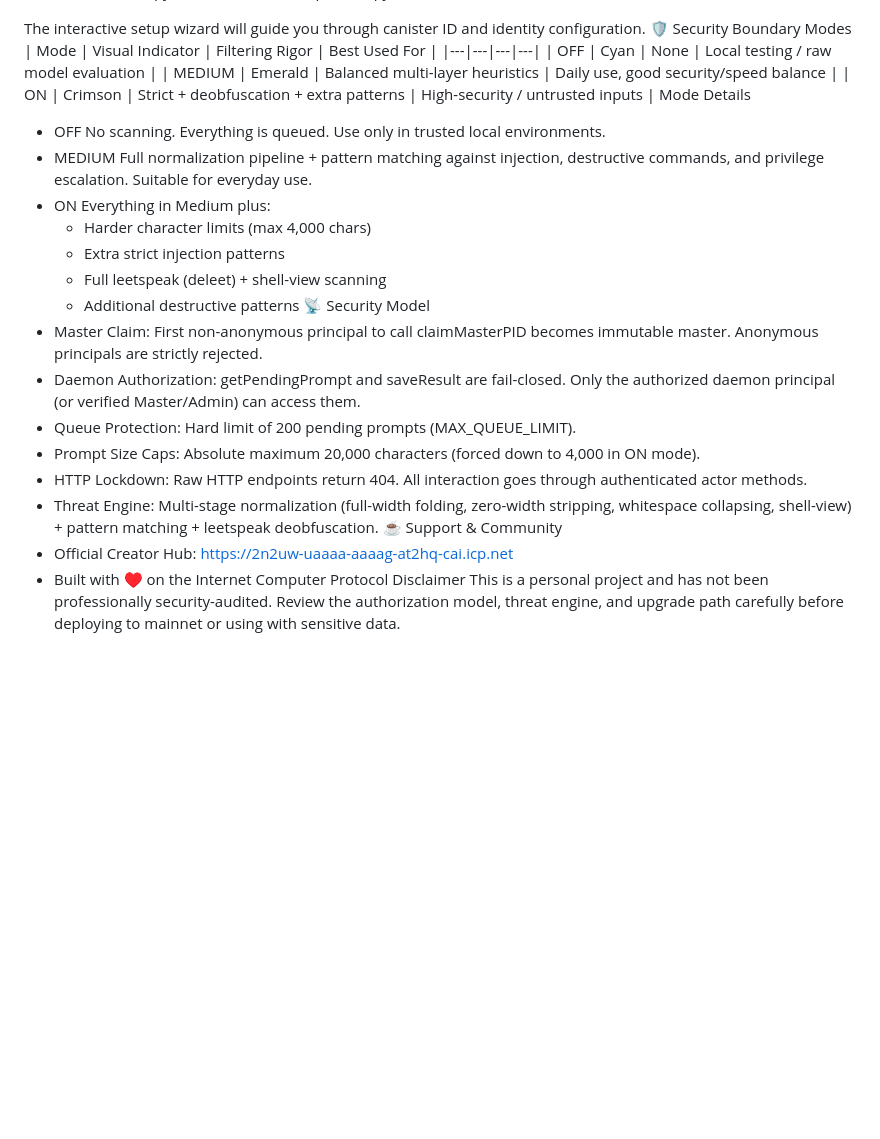
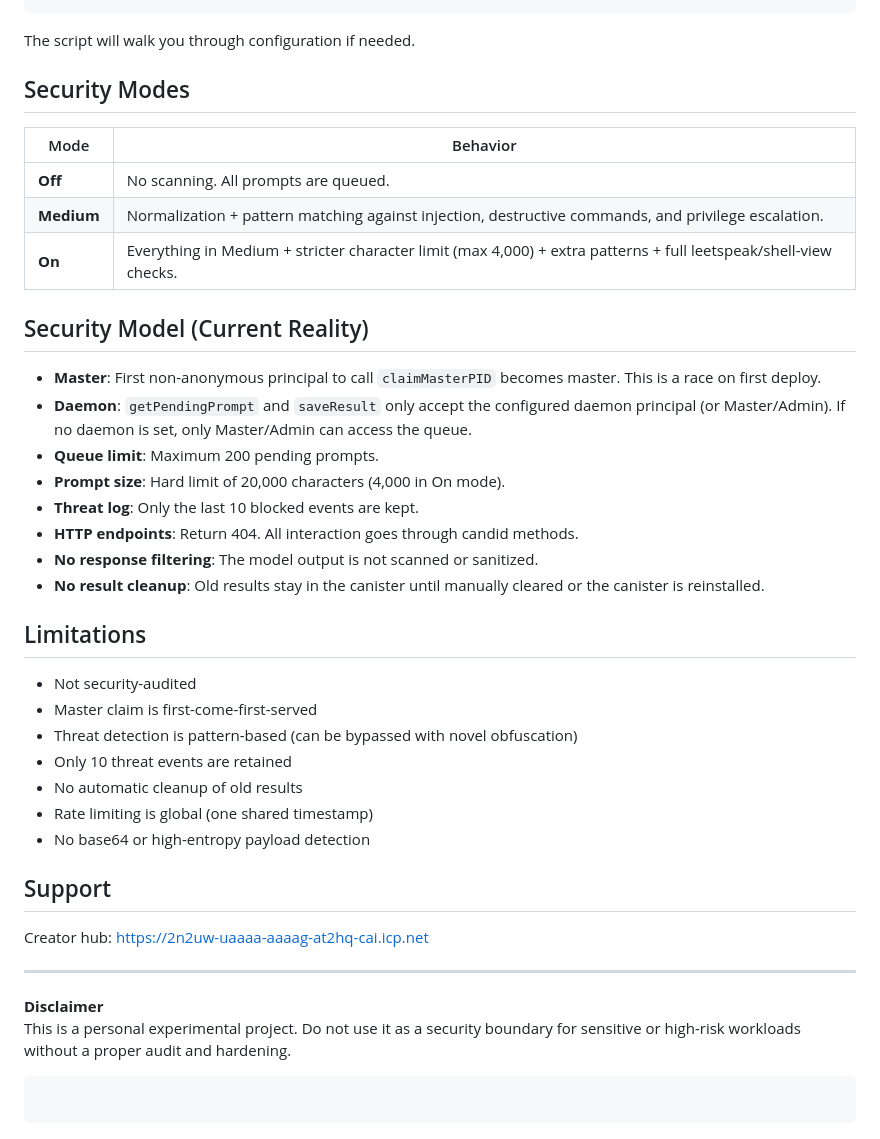
Before and after one commit to iTechBod/ICfirewall, a Markdown page: README.md, the part around one of its changes. GitHub-like rendering; blank space fills up the shorter version.

````diff
--- a/README.md
+++ b/README.md
@@ -93,32 +99,46 @@ Start the daemon:
 python3 mac_daemon/poll_llm.py
+```
 
-The interactive setup wizard will guide you through canister ID and identity configuration.
-🛡️ Security Boundary Modes
-| Mode | Visual Indicator | Filtering Rigor | Best Used For |
-|---|---|---|---|
-| OFF | Cyan | None | Local testing / raw model evaluation |
-| MEDIUM | Emerald | Balanced multi-layer heuristics | Daily use, good security/speed balance |
-| ON | Crimson | Strict + deobfuscation + extra patterns | High-security / untrusted inputs |
-Mode Details
- * OFF
-   No scanning. Everything is queued. Use only in trusted local environments.
- * MEDIUM
-   Full normalization pipeline + pattern matching against injection, destructive commands, and privilege escalation. Suitable for everyday use.
- * ON
-   Everything in Medium plus:
-   * Harder character limits (max 4,000 chars)
-   * Extra strict injection patterns
-   * Full leetspeak (deleet) + shell-view scanning
-   * Additional destructive patterns
-📡 Security Model
- * Master Claim: First non-anonymous principal to call claimMasterPID becomes immutable master. Anonymous principals are strictly rejected.
- * Daemon Authorization: getPendingPrompt and saveResult are fail-closed. Only the authorized daemon principal (or verified Master/Admin) can access them.
- * Queue Protection: Hard limit of 200 pending prompts (MAX_QUEUE_LIMIT).
- * Prompt Size Caps: Absolute maximum 20,000 characters (forced down to 4,000 in ON mode).
- * HTTP Lockdown: Raw HTTP endpoints return 404. All interaction goes through authenticated actor methods.
- * Threat Engine: Multi-stage normalization (full-width folding, zero-width stripping, whitespace collapsing, shell-view) + pattern matching + leetspeak deobfuscation.
-☕ Support & Community
- * Official Creator Hub: https://2n2uw-uaaaa-aaaag-at2hq-cai.icp.net
- * Built with ♥ on the Internet Computer Protocol
-Disclaimer
-This is a personal project and has not been professionally security-audited. Review the authorization model, threat engine, and upgrade path carefully before deploying to mainnet or using with sensitive data.
+The script will walk you through configuration if needed.
+
+## Security Modes
+
+|Mode      |Behavior                                                                                                        |
+|----------|----------------------------------------------------------------------------------------------------------------|
+|**Off**   |No scanning. All prompts are queued.                                                                            |
+|**Medium**|Normalization + pattern matching against injection, destructive commands, and privilege escalation.             |
+|**On**    |Everything in Medium + stricter character limit (max 4,000) + extra patterns + full leetspeak/shell-view checks.|
+
+## Security Model (Current Reality)
+
+- **Master**: First non-anonymous principal to call `claimMasterPID` becomes master. This is a race on first deploy.
+- **Daemon**: `getPendingPrompt` and `saveResult` only accept the configured daemon principal (or Master/Admin). If no daemon is set, only Master/Admin can access the queue.
+- **Queue limit**: Maximum 200 pending prompts.
+- **Prompt size**: Hard limit of 20,000 characters (4,000 in On mode).
+- **Threat log**: Only the last 10 blocked events are kept.
+- **HTTP endpoints**: Return 404. All interaction goes through candid methods.
+- **No response filtering**: The model output is not scanned or sanitized.
+- **No result cleanup**: Old results stay in the canister until manually cleared or the canister is reinstalled.
+
+## Limitations
+
+- Not security-audited
+- Master claim is first-come-first-served
+- Threat detection is pattern-based (can be bypassed with novel obfuscation)
+- Only 10 threat events are retained
+- No automatic cleanup of old results
+- Rate limiting is global (one shared timestamp)
+- No base64 or high-entropy payload detection
+
+## Support
+
+Creator hub: <https://2n2uw-uaaaa-aaaag-at2hq-cai.icp.net>
+
+-----
+
+**Disclaimer**
+This is a personal experimental project. Do not use it as a security boundary for sensitive or high-risk workloads without a proper audit and hardening.
+
+```
+
+```
````
Also changed, not shown: other parts of README.md (+79 -73 lines).
